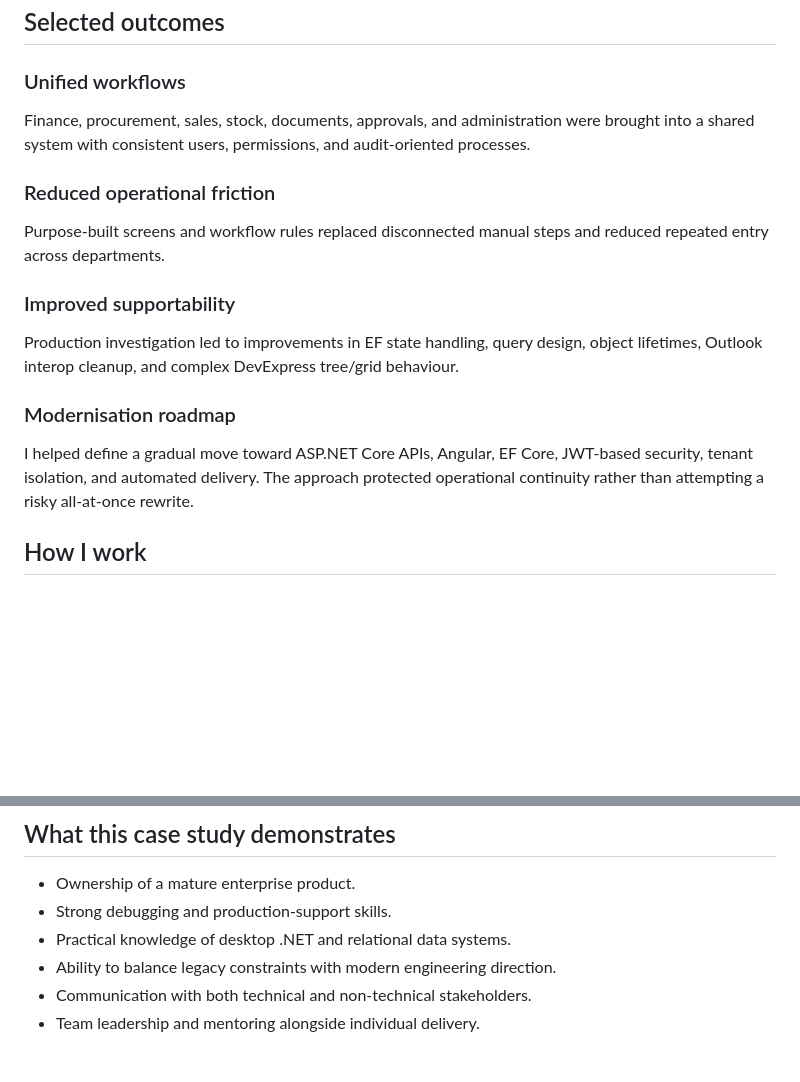
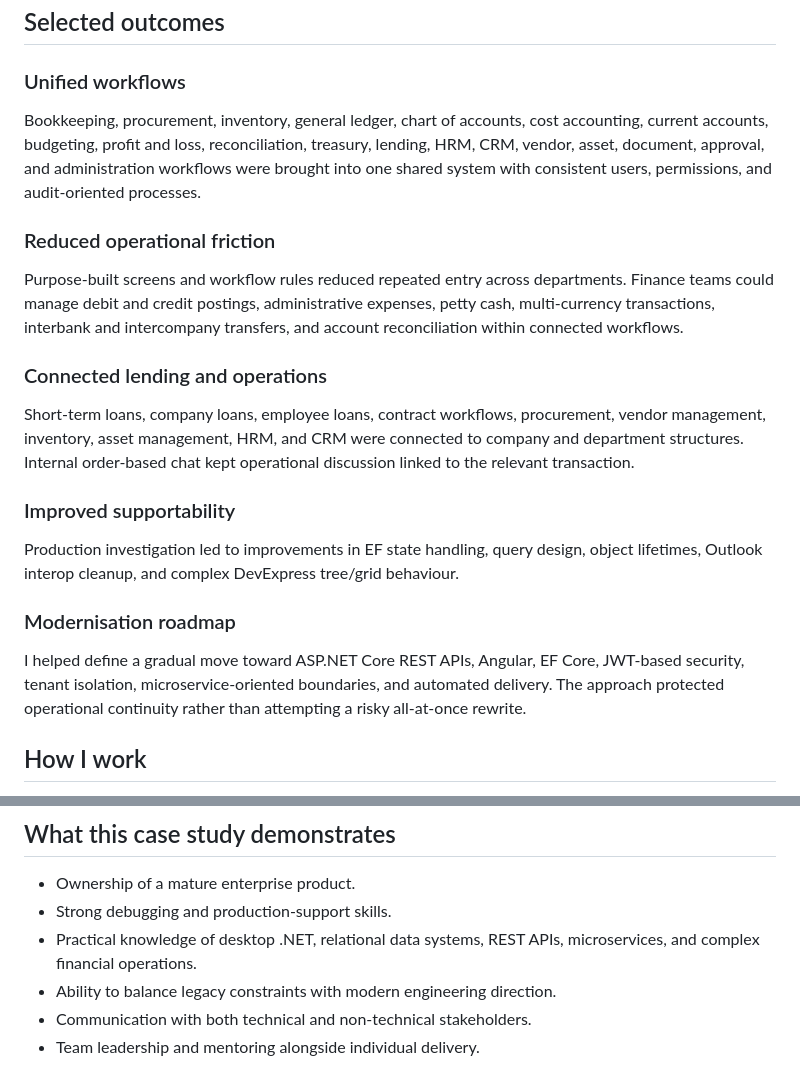
Before and after one commit to talhajavedawan/SmartERP-Portfolio, a Markdown page: docs/CASE-STUDY.md, 2 parts joined by grey strips. Rendered like a GitHub page; blank space fills up the shorter version.

Commit message:
Document full ERP finance and operations scope

```diff
--- a/docs/CASE-STUDY.md
+++ b/docs/CASE-STUDY.md
@@ -32,11 +32,15 @@ The value of this project is not a single algorithm. It is the accumulated engin
 
 ### Unified workflows
 
-Finance, procurement, sales, stock, documents, approvals, and administration were brought into a shared system with consistent users, permissions, and audit-oriented processes.
+Bookkeeping, procurement, inventory, general ledger, chart of accounts, cost accounting, current accounts, budgeting, profit and loss, reconciliation, treasury, lending, HRM, CRM, vendor, asset, document, approval, and administration workflows were brought into one shared system with consistent users, permissions, and audit-oriented processes.
 
 ### Reduced operational friction
 
-Purpose-built screens and workflow rules replaced disconnected manual steps and reduced repeated entry across departments.
+Purpose-built screens and workflow rules reduced repeated entry across departments. Finance teams could manage debit and credit postings, administrative expenses, petty cash, multi-currency transactions, interbank and intercompany transfers, and account reconciliation within connected workflows.
+
+### Connected lending and operations
+
+Short-term loans, company loans, employee loans, contract workflows, procurement, vendor management, inventory, asset management, HRM, and CRM were connected to company and department structures. Internal order-based chat kept operational discussion linked to the relevant transaction.
 
 ### Improved supportability
 
@@ -44,7 +48,7 @@ Production investigation led to improvements in EF state handling, query design,
 
 ### Modernisation roadmap
 
-I helped define a gradual move toward ASP.NET Core APIs, Angular, EF Core, JWT-based security, tenant isolation, and automated delivery. The approach protected operational continuity rather than attempting a risky all-at-once rewrite.
+I helped define a gradual move toward ASP.NET Core REST APIs, Angular, EF Core, JWT-based security, tenant isolation, microservice-oriented boundaries, and automated delivery. The approach protected operational continuity rather than attempting a risky all-at-once rewrite.
 
 ## How I work
 
@@ -59,7 +63,7 @@ I helped define a gradual move toward ASP.NET Core APIs, Angular, EF Core, JWT-b
 
 - Ownership of a mature enterprise product.
 - Strong debugging and production-support skills.
-- Practical knowledge of desktop .NET and relational data systems.
+- Practical knowledge of desktop .NET, relational data systems, REST APIs, microservices, and complex financial operations.
 - Ability to balance legacy constraints with modern engineering direction.
 - Communication with both technical and non-technical stakeholders.
 - Team leadership and mentoring alongside individual delivery.
```
